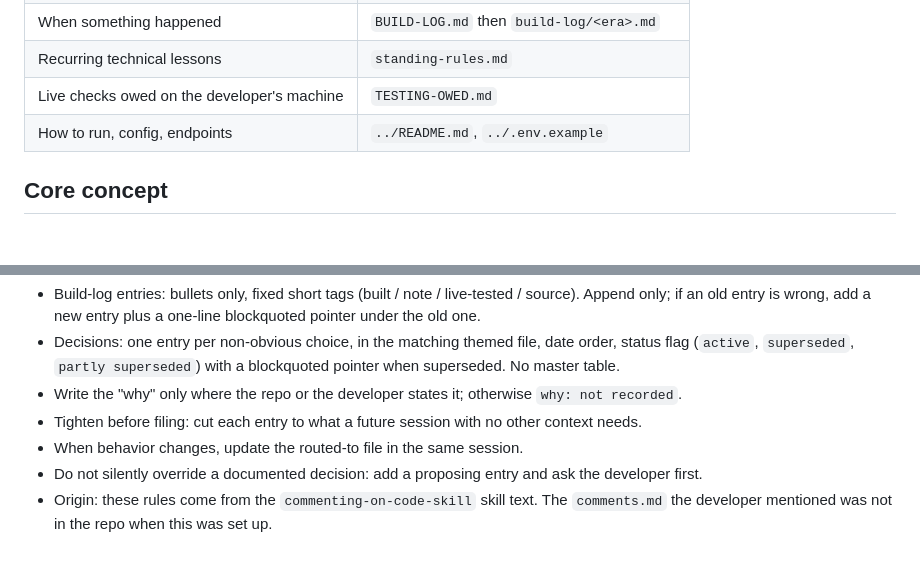
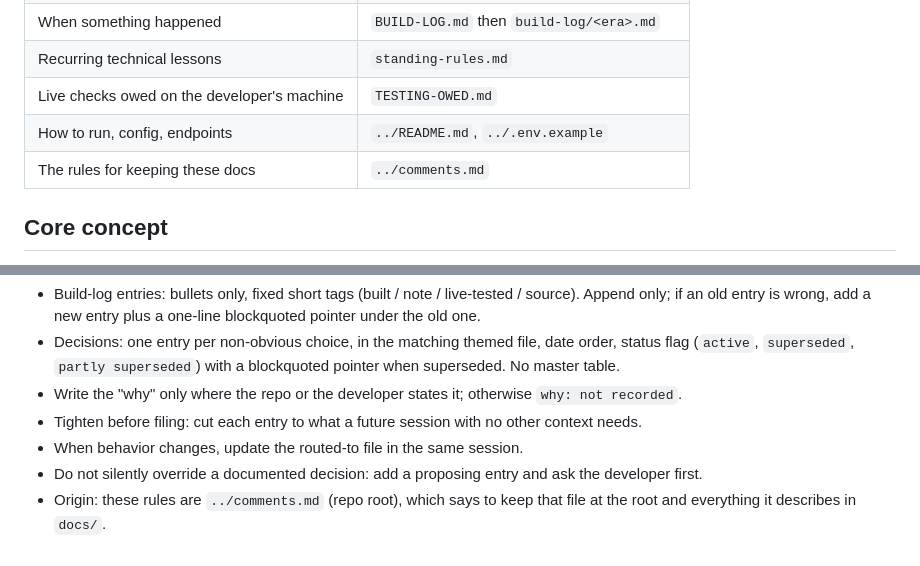
Before and after one commit to phdynamic/bluesky-top-skeets, a Markdown page: docs/CLAUDE.md, 2 parts joined by grey strips. Rendered like a GitHub page; blank space fills up the shorter version.

Commit message:
docs: point CLAUDE.md at the repo-root comments.md
Co-Authored-By: Claude Sonnet 5.5 <noreply@anthropic.com>
Claude-Session: https://claude.ai/code/session_01CHskpwQJHdAuv63o2dHivU

```diff
--- a/docs/CLAUDE.md
+++ b/docs/CLAUDE.md
@@ -17,6 +17,7 @@ Project: Professor Kiosk site (professorkiosk.wtf). Two parts in one Express + T
 | Recurring technical lessons | `standing-rules.md` |
 | Live checks owed on the developer's machine | `TESTING-OWED.md` |
 | How to run, config, endpoints | `../README.md`, `../.env.example` |
+| The rules for keeping these docs | `../comments.md` |
 
 ## Core concept
 - Feed generator: each user registers with a Bluesky app password and gets their own published feed (Top Skeets by likes, My Skeets newest first, each with or without replies). The server fetches posts in the background and serves the feed skeleton.
@@ -36,4 +37,4 @@ Project: Professor Kiosk site (professorkiosk.wtf). Two parts in one Express + T
 - Tighten before filing: cut each entry to what a future session with no other context needs.
 - When behavior changes, update the routed-to file in the same session.
 - Do not silently override a documented decision: add a proposing entry and ask the developer first.
-- Origin: these rules come from the `commenting-on-code-skill` skill text. The `comments.md` the developer mentioned was not in the repo when this was set up.
+- Origin: these rules are `../comments.md` (repo root), which says to keep that file at the root and everything it describes in `docs/`.
```
